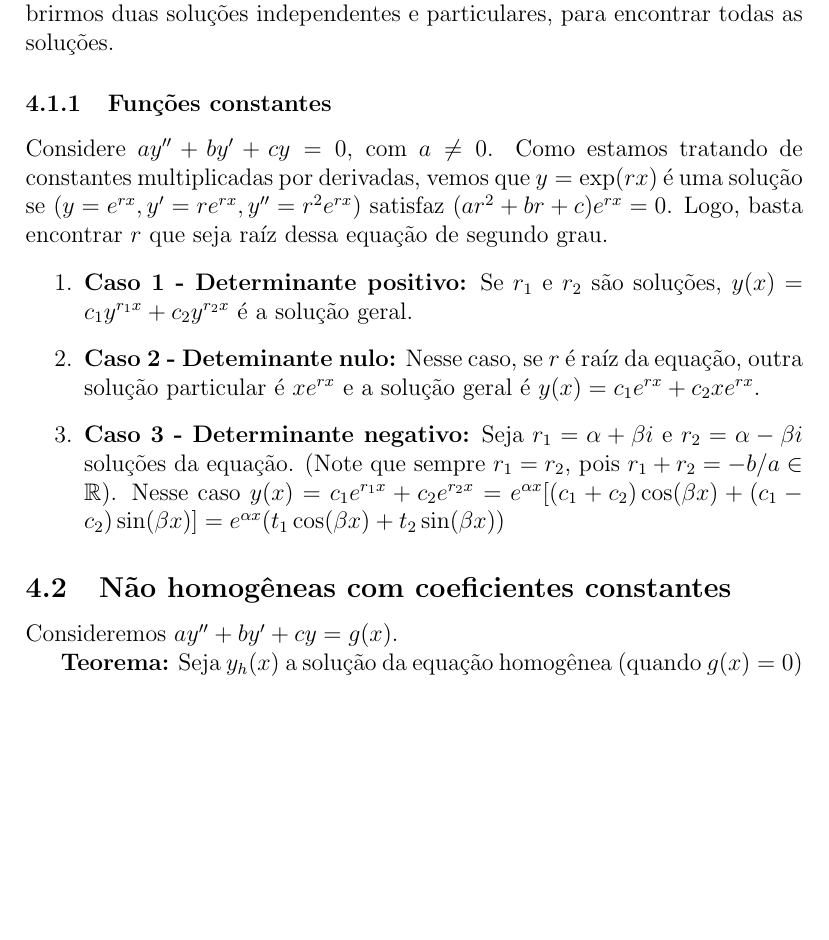
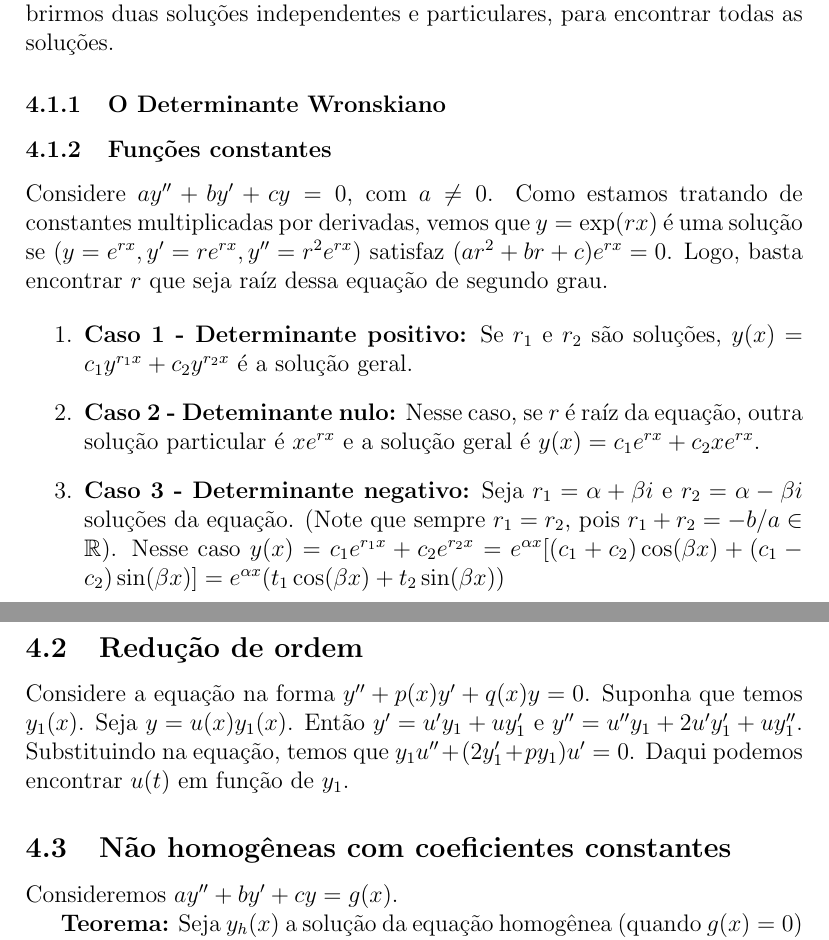
Before and after one commit to lucasmoschen/ta-sessions, a LaTeX paper (Ordinary_Differential_Equations/contents.tex): part of page 4 of 8 before the commit and two parts of pages 4 and 5 of 9 after it, the two joined at a grey line, cut so that both start at the same text, the shorter picture padded with empty space. Compiled offline with pdfLaTeX.

Commit message:
Added reduction of order

```diff
--- a/Ordinary_Differential_Equations/contents.tex
+++ b/Ordinary_Differential_Equations/contents.tex
@@ -109,6 +109,8 @@ Unicidade.
 descobrirmos duas soluções independentes e particulares, para encontrar todas
 as soluções.
 
+\subsubsection{O Determinante Wronskiano}
+
 \subsubsection{Funções constantes}
 
 Considere $ay'' + by' + cy = 0$, com $a \neq 0$. Como estamos tratando de
@@ -129,6 +131,13 @@ segundo grau.
     c_1e^{r_1x} + c_2e^{r_2x} = e^{\alpha x}[(c_1 + c_2)\cos(\beta x) + (c_1 -
     c_2)\sin(\beta x)] = e^{\alpha x}(t_1\cos(\beta x) + t_2\sin(\beta x))$
 \end{enumerate}
+
+\subsection{Redução de ordem}
+
+Considere a equação na forma $y'' + p(x)y' + q(x)y = 0$. Suponha que temos
+$y_1(x)$. Seja $y = u(x)y_1(x)$. Então $y' = u'y_1 + uy_1'$ e $y'' = u''y_1 +
+2u'y_1' + uy_1''$. Substituindo na equação, temos que $y_1u'' + (2y_1' +
+py_1)u' = 0$. Daqui podemos encontrar $u(t)$ em função de $y_1$.
 
 \subsection{Não homogêneas com coeficientes constantes}
 
```
Also changed, not shown: Ordinary_Differential_Equations/contents.pdf.
